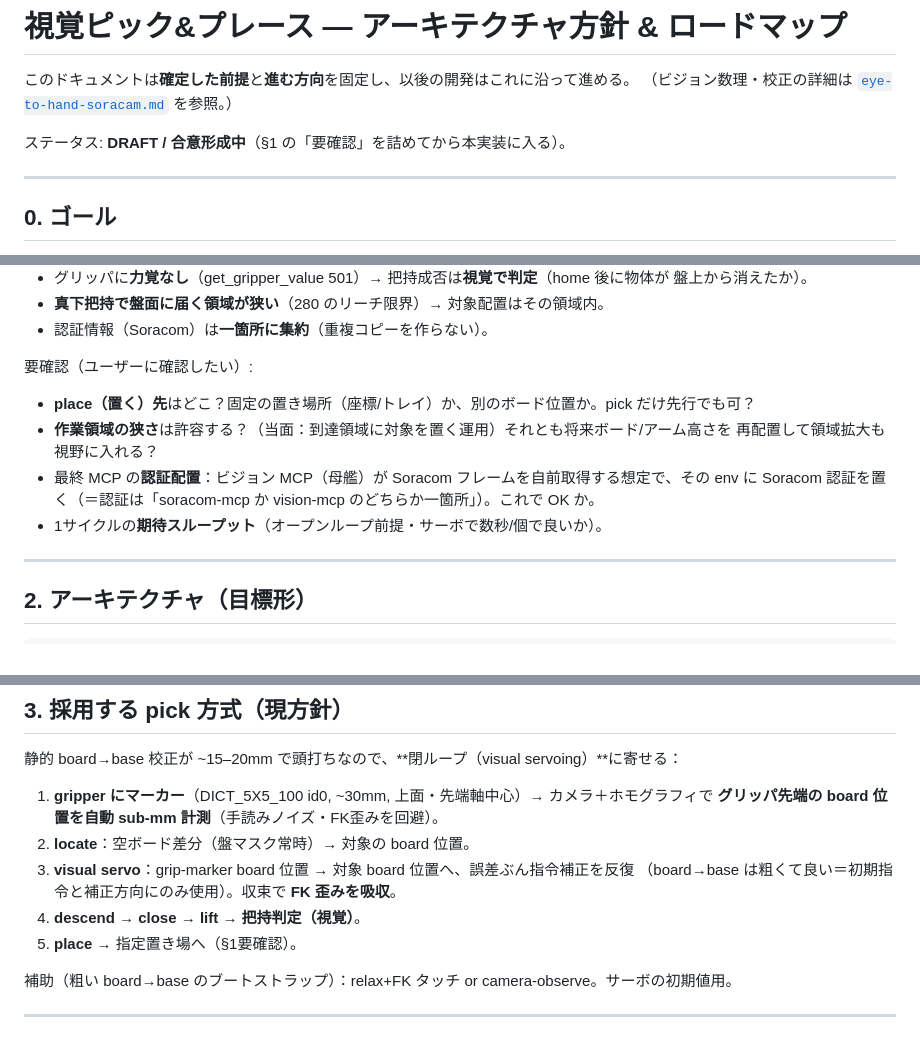
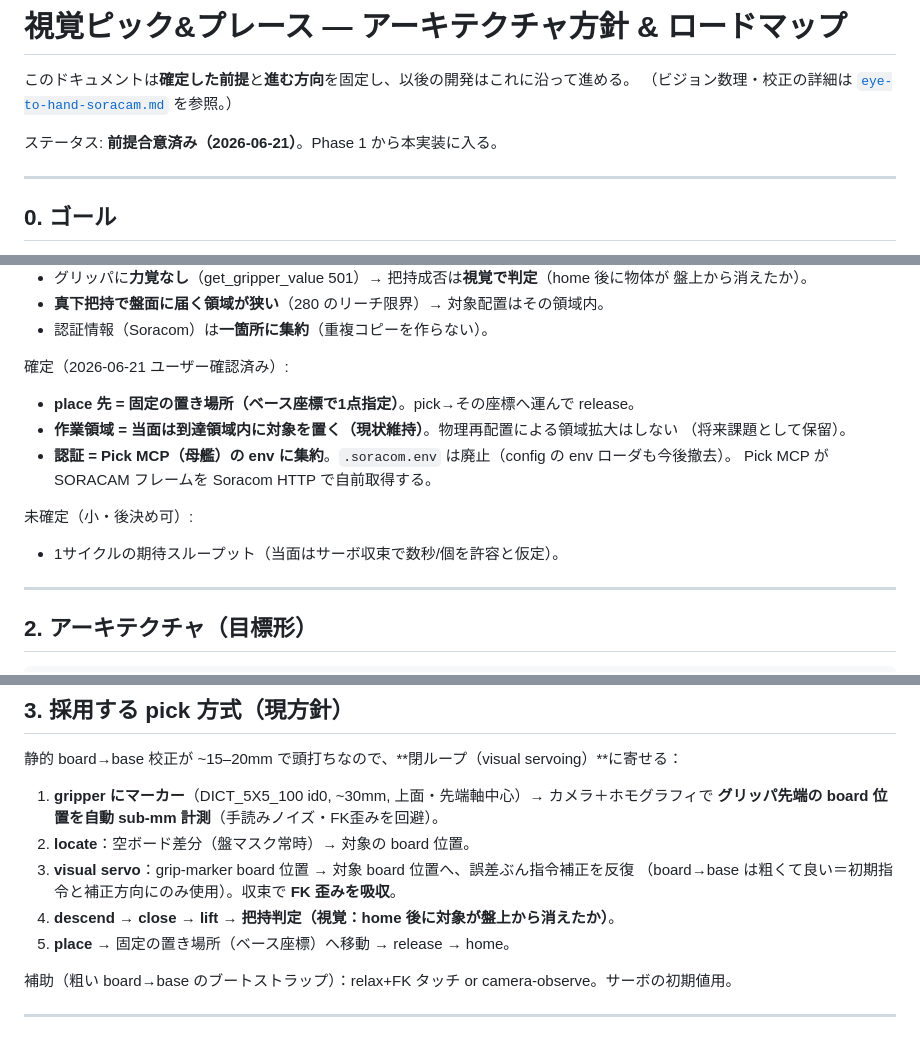
Before and after one commit to yuta-imai/pymycobot-servers, a Markdown page: docs/architecture-and-roadmap.md, 3 parts joined by grey strips. GitHub-like rendering.

Commit message:
docs: lock premises (place=fixed drop, accept small zone, creds in Pick-MCP env)
Co-Authored-By: Claude Opus 4.8 (1M context) <noreply@anthropic.com>

```diff
--- a/docs/architecture-and-roadmap.md
+++ b/docs/architecture-and-roadmap.md
@@ -3,7 +3,7 @@
 このドキュメントは**確定した前提**と**進む方向**を固定し、以後の開発はこれに沿って進める。
 （ビジョン数理・校正の詳細は [`eye-to-hand-soracam.md`](eye-to-hand-soracam.md) を参照。）
 
-ステータス: **DRAFT / 合意形成中**（§1 の「要確認」を詰めてから本実装に入る）。
+ステータス: **前提合意済み（2026-06-21）**。Phase 1 から本実装に入る。
 
 ---
 
@@ -33,13 +33,15 @@ MyCobot 280 で、固定 SORACAM（eye-to-hand）と A4 ChArUco を使い、**
 - **真下把持で盤面に届く領域が狭い**（280 のリーチ限界）→ 対象配置はその領域内。
 - 認証情報（Soracom）は**一箇所に集約**（重複コピーを作らない）。
 
-要確認（ユーザーに確認したい）:
-- **place（置く）先**はどこ？固定の置き場所（座標/トレイ）か、別のボード位置か。pick だけ先行でも可？
-- **作業領域の狭さ**は許容する？（当面：到達領域に対象を置く運用）それとも将来ボード/アーム高さを
-  再配置して領域拡大も視野に入れる？
-- 最終 MCP の**認証配置**：ビジョン MCP（母艦）が Soracom フレームを自前取得する想定で、その env に
-  Soracom 認証を置く（＝認証は「soracom-mcp か vision-mcp のどちらか一箇所」）。これで OK か。
-- 1サイクルの**期待スループット**（オープンループ前提・サーボで数秒/個で良いか）。
+確定（2026-06-21 ユーザー確認済み）:
+- **place 先 = 固定の置き場所（ベース座標で1点指定）**。pick→その座標へ運んで release。
+- **作業領域 = 当面は到達領域内に対象を置く（現状維持）**。物理再配置による領域拡大はしない
+  （将来課題として保留）。
+- **認証 = Pick MCP（母艦）の env に集約**。`.soracom.env` は廃止（config の env ローダも今後撤去）。
+  Pick MCP が SORACAM フレームを Soracom HTTP で自前取得する。
+
+未確定（小・後決め可）:
+- 1サイクルの期待スループット（当面はサーボ収束で数秒/個を許容と仮定）。
 
 ---
 
@@ -82,8 +84,8 @@ MyCobot 280 で、固定 SORACAM（eye-to-hand）と A4 ChArUco を使い、**
 2. **locate**：空ボード差分（盤マスク常時）→ 対象の board 位置。
 3. **visual servo**：grip-marker board 位置 → 対象 board 位置へ、誤差ぶん指令補正を反復
    （board→base は粗くて良い＝初期指令と補正方向にのみ使用）。収束で **FK 歪みを吸収**。
-4. **descend → close → lift → 把持判定（視覚）**。
-5. **place** → 指定置き場へ（§1要確認）。
+4. **descend → close → lift → 把持判定（視覚：home 後に対象が盤上から消えたか）**。
+5. **place** → 固定の置き場所（ベース座標）へ移動 → release → home。
 
 補助（粗い board→base のブートストラップ）：relax+FK タッチ or camera-observe。サーボの初期値用。
 
```
